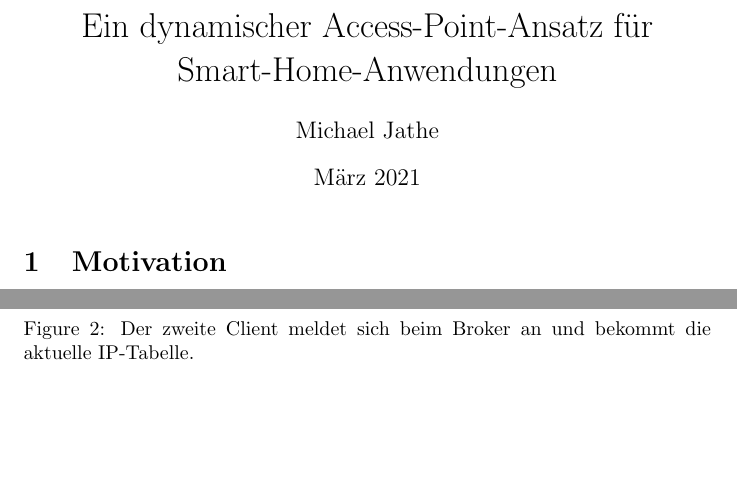
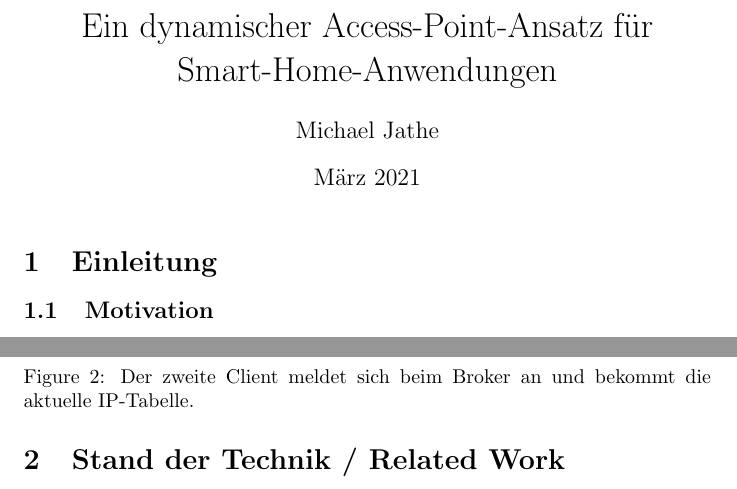
Before and after one commit to mjathe/a-dynamic-access-point-approach-for-smart-home-applications, a LaTeX document (Porposal/proposal.tex): two parts of pages 1 and 3 of 5, joined at a grey line, cut so that both start at the same text, the shorter picture padded with empty space. Compiled offline with pdfLaTeX.

Commit message:
Updates from Overleaf

```diff
--- a/Porposal/proposal.tex
+++ b/Porposal/proposal.tex
@@ -10,7 +10,10 @@
 
 \maketitle
 
-\section{Motivation}
+\section{Einleitung}
+
+\subsection{Motivation}
+
 Der Smart Home Sektor befindet sich seit Jahren in
 einem stetigen Wachstum. Die Zahl der Hersteller von
 Smart Home Produkten nimmt zu und die Automatisierung
@@ -96,4 +99,6 @@ Sobald der abgestürzte Client/Broker die Verbindung wieder aufbauen konnte, erh
     \caption{Der ehemalige Broker ist jetzt Client}
     \label{fig:statemachine}
 \end{figure}
+
+\section{Stand der Technik / Related Work}
 \end{document}
```
Also changed, not shown: Porposal/proposal.tex (4 more changed lines).
